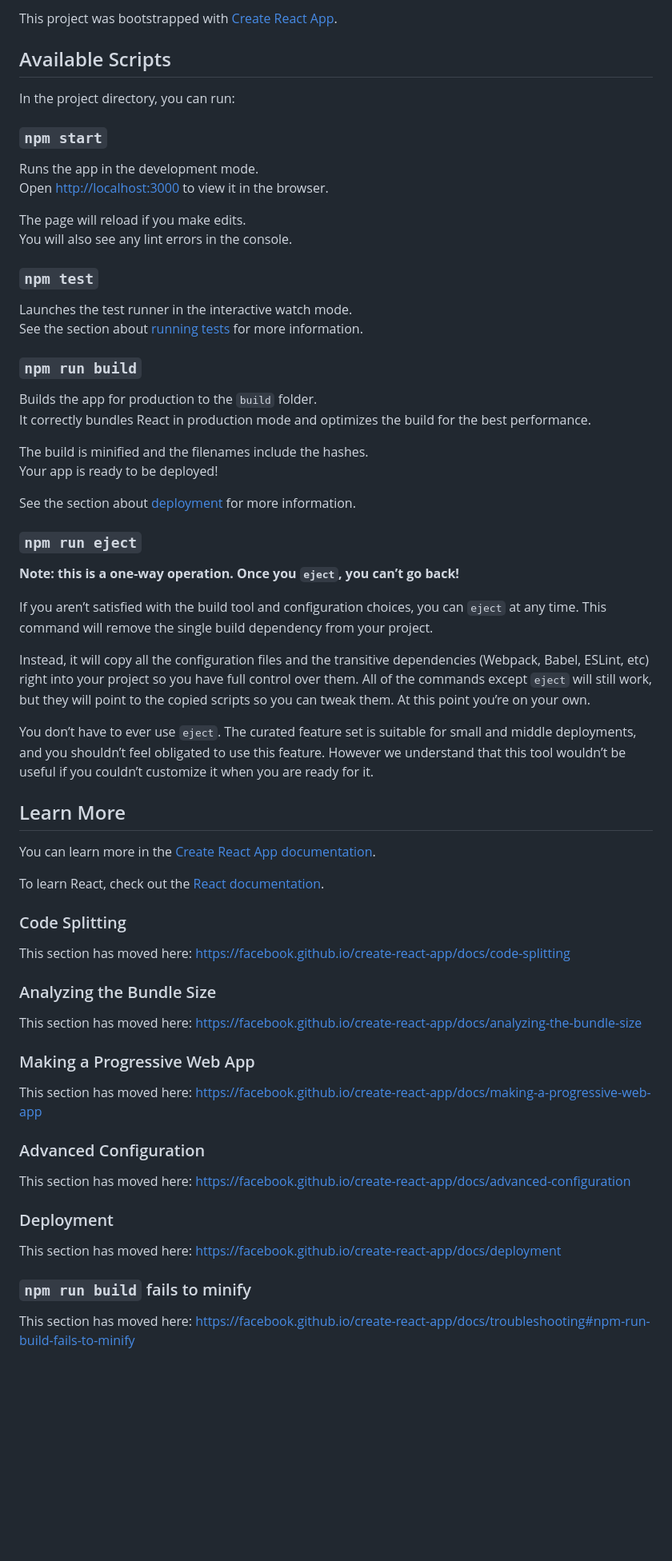
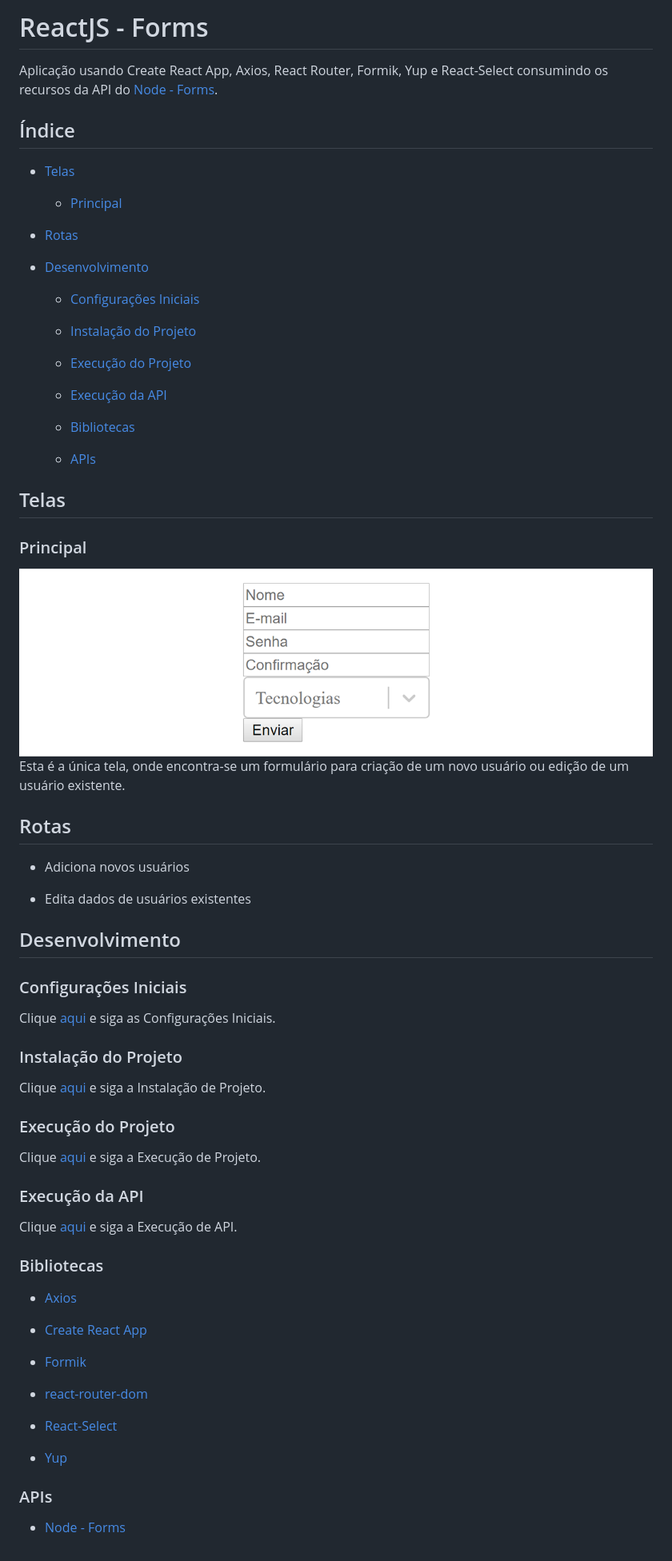
Before and after one commit to osvaldokalvaitir/reactjs-forms, a Markdown page: README.md, the part around the change. Shown at 80% size. Drawn GitHub-style; pictures changed too: assets/main.png (added); blank space fills up the shorter version.

Commit message:
Documentação

```diff
--- a/README.md
+++ b/README.md
@@ -1,68 +1,74 @@
-This project was bootstrapped with [Create React App](https://github.com/facebook/create-react-app).
+# ReactJS - Forms
 
-## Available Scripts
+Aplicação usando Create React App, Axios, React Router, Formik, Yup e React-Select consumindo os recursos da API do [Node - Forms](https://github.com/osvaldokalvaitir/node-forms).
 
-In the project directory, you can run:
+## Índice
 
-### `npm start`
+- [Telas](#telas)
 
-Runs the app in the development mode.<br>
-Open [http://localhost:3000](http://localhost:3000) to view it in the browser.
+  - [Principal](#principal)
 
-The page will reload if you make edits.<br>
-You will also see any lint errors in the console.
+- [Rotas](#rotas)
 
-### `npm test`
+- [Desenvolvimento](#desenvolvimento)
 
-Launches the test runner in the interactive watch mode.<br>
-See the section about [running tests](https://facebook.github.io/create-react-app/docs/running-tests) for more information.
+  - [Configurações Iniciais](#configurações-iniciais)
 
-### `npm run build`
+  - [Instalação do Projeto](#instalação-do-projeto)
 
-Builds the app for production to the `build` folder.<br>
-It correctly bundles React in production mode and optimizes the build for the best performance.
+  - [Execução do Projeto](#execução-do-projeto)
 
-The build is minified and the filenames include the hashes.<br>
-Your app is ready to be deployed!
+  - [Execução da API](#execução-da-api)
 
-See the section about [deployment](https://facebook.github.io/create-react-app/docs/deployment) for more information.
+  - [Bibliotecas](#bibliotecas)
 
-### `npm run eject`
+  - [APIs](#apis)
 
-**Note: this is a one-way operation. Once you `eject`, you can’t go back!**
+## Telas
 
-If you aren’t satisfied with the build tool and configuration choices, you can `eject` at any time. This command will remove the single build dependency from your project.
+### Principal
 
-Instead, it will copy all the configuration files and the transitive dependencies (Webpack, Babel, ESLint, etc) right into your project so you have full control over them. All of the commands except `eject` will still work, but they will point to the copied scripts so you can tweak them. At this point you’re on your own.
+![Main](/assets/main.png)
+Esta é a única tela, onde encontra-se um formulário para criação de um novo usuário ou edição de um usuário existente.
 
-You don’t have to ever use `eject`. The curated feature set is suitable for small and middle deployments, and you shouldn’t feel obligated to use this feature. However we understand that this tool wouldn’t be useful if you couldn’t customize it when you are ready for it.
+## Rotas
 
-## Learn More
+- Adiciona novos usuários
 
-You can learn more in the [Create React App documentation](https://facebook.github.io/create-react-app/docs/getting-started).
+- Edita dados de usuários existentes
 
-To learn React, check out the [React documentation](https://reactjs.org/).
+## Desenvolvimento
 
-### Code Splitting
+### Configurações Iniciais
 
-This section has moved here: https://facebook.github.io/create-react-app/docs/code-splitting
+Clique [aqui](https://github.com/osvaldokalvaitir/projects-settings/blob/master/README.md) e siga as Configurações Iniciais.
 
-### Analyzing the Bundle Size
+### Instalação do Projeto
 
-This section has moved here: https://facebook.github.io/create-react-app/docs/analyzing-the-bundle-size
+Clique [aqui](https://github.com/osvaldokalvaitir/projects-settings/blob/master/nodejs/nodejs.md) e siga a Instalação de Projeto.
 
-### Making a Progressive Web App
+### Execução do Projeto
 
-This section has moved here: https://facebook.github.io/create-react-app/docs/making-a-progressive-web-app
+Clique [aqui](https://github.com/osvaldokalvaitir/projects-settings/blob/master/nodejs/nodejs.md) e siga a Execução de Projeto.
 
-### Advanced Configuration
+### Execução da API
 
-This section has moved here: https://facebook.github.io/create-react-app/docs/advanced-configuration
+Clique [aqui](https://github.com/osvaldokalvaitir/projects-settings/blob/master/nodejs/libs/json-server.md) e siga a Execução de API.
 
-### Deployment
+### Bibliotecas
 
-This section has moved here: https://facebook.github.io/create-react-app/docs/deployment
+- [Axios](https://github.com/osvaldokalvaitir/projects-settings/blob/master/nodejs/libs/axios.md)
 
-### `npm run build` fails to minify
+- [Create React App](https://github.com/osvaldokalvaitir/projects-settings/blob/master/nodejs/libs/create-react-app.md)
 
-This section has moved here: https://facebook.github.io/create-react-app/docs/troubleshooting#npm-run-build-fails-to-minify
+- [Formik](https://github.com/osvaldokalvaitir/projects-settings/blob/master/nodejs/libs/formik.md)
+
+- [react-router-dom](https://github.com/osvaldokalvaitir/projects-settings/blob/master/nodejs/libs/react-router-dom.md)
+
+- [React-Select](https://github.com/osvaldokalvaitir/projects-settings/blob/master/nodejs/libs/react-select.md)
+
+- [Yup](https://github.com/osvaldokalvaitir/projects-settings/blob/master/nodejs/libs/yup.md)
+
+### APIs
+
+- [Node - Forms](https://github.com/osvaldokalvaitir/node-forms)
```
